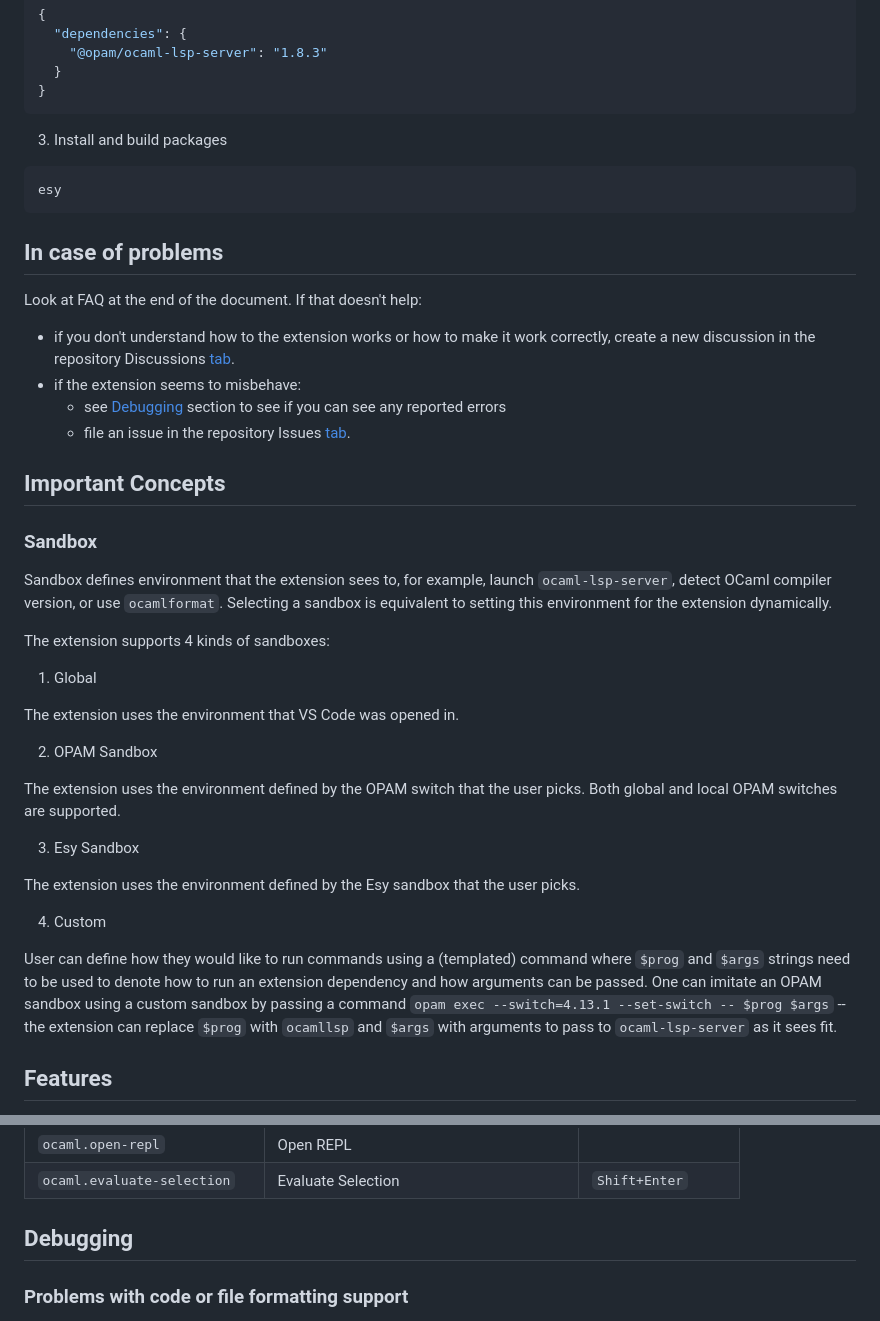
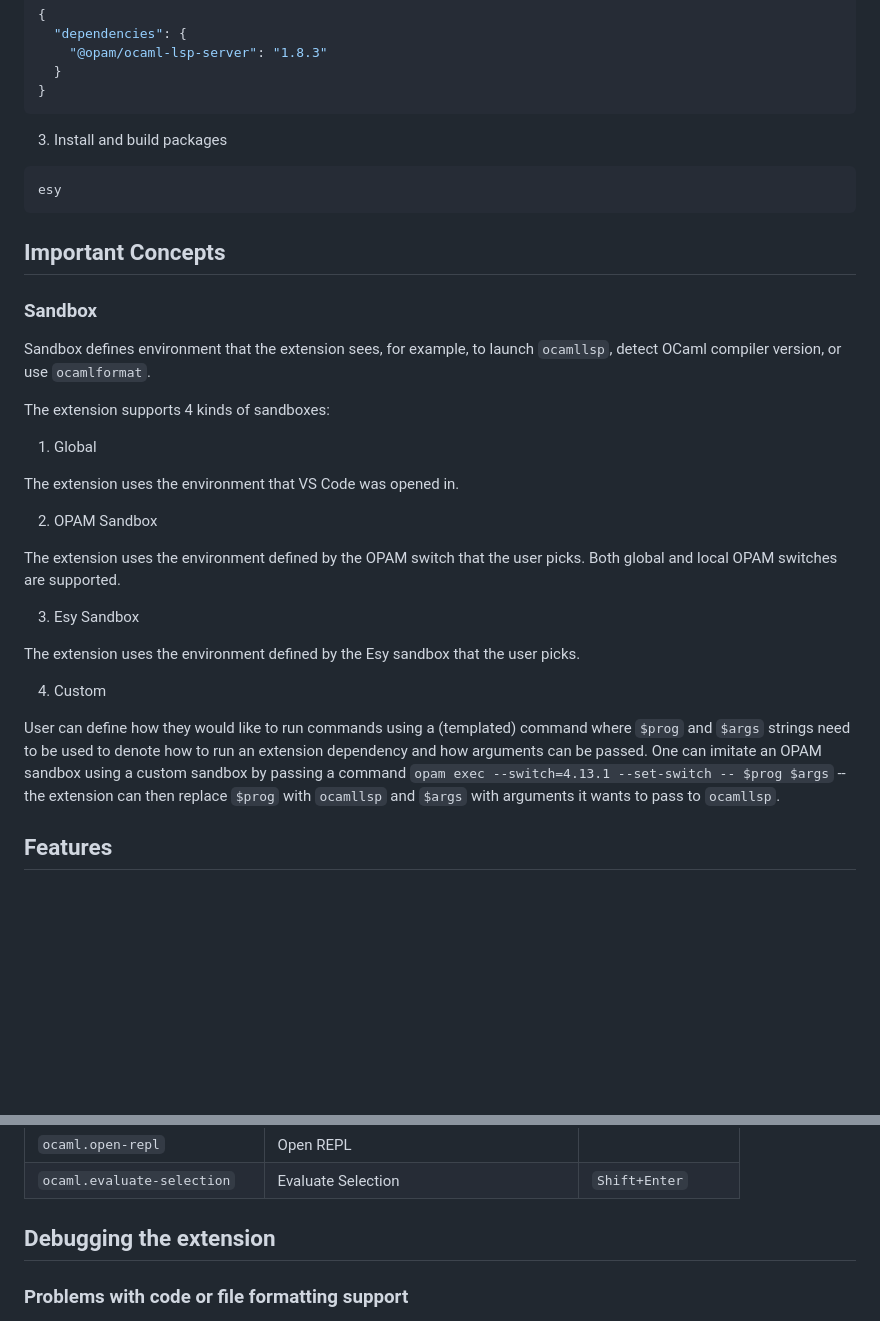
Before and after one commit to ocamllabs/vscode-ocaml-platform, a Markdown page: README.md, 2 parts joined by grey strips. Drawn GitHub-style; blank space fills up the shorter version.

````diff
--- a/README.md
+++ b/README.md
@@ -136,24 +140,12 @@ npm install esy --global
 esy
 ```
 
-## In case of problems
-
-Look at FAQ at the end of the document. If that doesn't help:
-
-- if you don't understand how to the extension works or how to make it work
-  correctly, create a new discussion in the repository Discussions
-  [tab](https://github.com/ocamllabs/vscode-ocaml-platform/discussions).
-- if the extension seems to misbehave:
-  - see [Debugging](#debugging) section to see if you can see any reported
-    errors
-  - file an issue in the repository Issues
-    [tab](https://github.com/ocamllabs/vscode-ocaml-platform/issues).
-
 ## Important Concepts
 
 ### Sandbox
 
-Sandbox defines environment that the extension sees to, for example, launch `ocaml-lsp-server`, detect OCaml compiler version, or use `ocamlformat`. Selecting a sandbox is equivalent to setting this environment for the extension dynamically.
+Sandbox defines environment that the extension sees, for example, to launch `ocamllsp`,
+detect OCaml compiler version, or use `ocamlformat`.
 
 The extension supports 4 kinds of sandboxes:
 
@@ -163,7 +155,8 @@ The extension uses the environment that VS Code was opened in.
 
 2. OPAM Sandbox
 
-The extension uses the environment defined by the OPAM switch that the user picks. Both global and local OPAM switches are supported.
+The extension uses the environment defined by the OPAM switch that the user picks. Both
+global and local OPAM switches are supported.
 
 3. Esy Sandbox
 
@@ -175,8 +168,8 @@ User can define how they would like to run commands using a (templated) command
 `$prog` and `$args` strings need to be used to denote how to run an extension dependency
 and how arguments can be passed. One can imitate an OPAM sandbox using a custom sandbox by
 passing a command `opam exec --switch=4.13.1 --set-switch -- $prog $args` -- the extension
-can replace `$prog` with `ocamllsp` and `$args` with arguments to pass to
-`ocaml-lsp-server` as it sees fit.
+can then replace `$prog` with `ocamllsp` and `$args` with arguments it wants to pass to
+`ocamllsp`.
 
 ## Features
 
@@ -259,7 +252,7 @@ prefix `OCaml:`:
 | `ocaml.open-repl`            | Open REPL                                   |                    |
 | `ocaml.evaluate-selection`   | Evaluate Selection                          | `Shift+Enter`      |
 
-## Debugging
+## Debugging the extension
 
 ### Problems with code or file formatting support
 
````
Also changed, not shown: other parts of README.md (+150 -32 lines), doc/code_lens.png (added).
